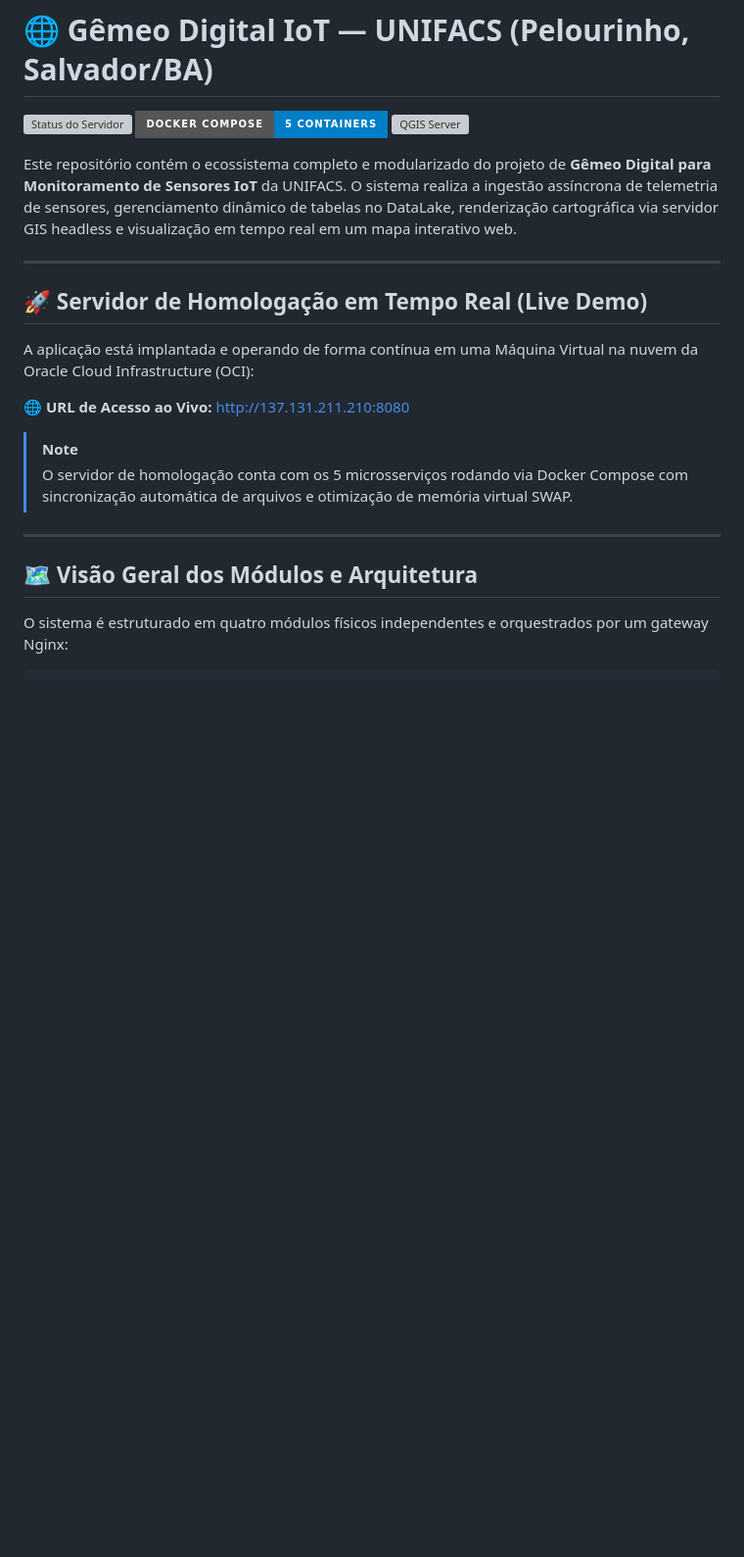
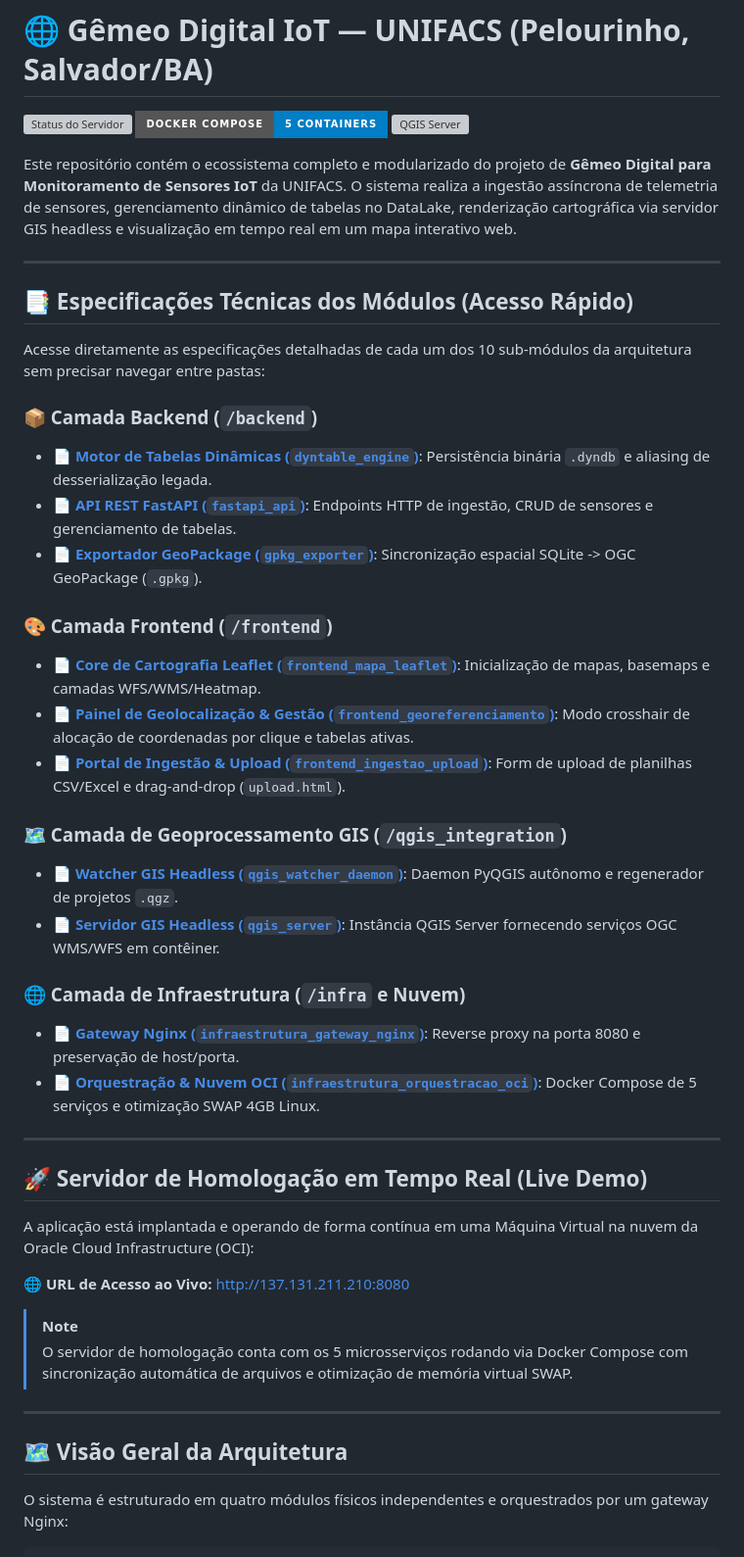
Before and after one commit to Falc01/digital_twins, a Markdown page: README.md, the part around one of its changes. Shown at 98% size. GitHub-like rendering; badges without logos; blank space fills up the shorter version; grey boxes are pictures that could not be loaded.

```diff
--- a/README.md
+++ b/README.md
@@ -5,6 +5,30 @@
 ![QGIS Server](https://img.shields.io/badge/QGIS_Server-Headless_WMS%2FWFS-589632?style=for-the-badge&logo=qgis)
 
 Este repositório contém o ecossistema completo e modularizado do projeto de **Gêmeo Digital para Monitoramento de Sensores IoT** da UNIFACS. O sistema realiza a ingestão assíncrona de telemetria de sensores, gerenciamento dinâmico de tabelas no DataLake, renderização cartográfica via servidor GIS headless e visualização em tempo real em um mapa interativo web.
+
+---
+
+## 📑 Especificações Técnicas dos Módulos (Acesso Rápido)
+
+Acesse diretamente as especificações detalhadas de cada um dos 10 sub-módulos da arquitetura sem precisar navegar entre pastas:
+
+### 📦 Camada Backend (`/backend`)
+* 📄 **[Motor de Tabelas Dinâmicas (`dyntable_engine`)](docs/modules/modulo_dyntable_engine.md)**: Persistência binária `.dyndb` e aliasing de desserialização legada.
+* 📄 **[API REST FastAPI (`fastapi_api`)](docs/modules/modulo_fastapi_api.md)**: Endpoints HTTP de ingestão, CRUD de sensores e gerenciamento de tabelas.
+* 📄 **[Exportador GeoPackage (`gpkg_exporter`)](docs/modules/modulo_gpkg_exporter.md)**: Sincronização espacial SQLite -> OGC GeoPackage (`.gpkg`).
+
+### 🎨 Camada Frontend (`/frontend`)
+* 📄 **[Core de Cartografia Leaflet (`frontend_mapa_leaflet`)](docs/modules/modulo_frontend_mapa_leaflet.md)**: Inicialização de mapas, basemaps e camadas WFS/WMS/Heatmap.
+* 📄 **[Painel de Geolocalização & Gestão (`frontend_georeferenciamento`)](docs/modules/modulo_frontend_georeferenciamento.md)**: Modo crosshair de alocação de coordenadas por clique e tabelas ativas.
+* 📄 **[Portal de Ingestão & Upload (`frontend_ingestao_upload`)](docs/modules/modulo_frontend_ingestao_upload.md)**: Form de upload de planilhas CSV/Excel e drag-and-drop (`upload.html`).
+
+### 🗺️ Camada de Geoprocessamento GIS (`/qgis_integration`)
+* 📄 **[Watcher GIS Headless (`qgis_watcher_daemon`)](docs/modules/modulo_qgis_watcher_daemon.md)**: Daemon PyQGIS autônomo e regenerador de projetos `.qgz`.
+* 📄 **[Servidor GIS Headless (`qgis_server`)](docs/modules/modulo_qgis_server.md)**: Instância QGIS Server fornecendo serviços OGC WMS/WFS em contêiner.
+
+### 🌐 Camada de Infraestrutura (`/infra` e Nuvem)
+* 📄 **[Gateway Nginx (`infraestrutura_gateway_nginx`)](docs/modules/modulo_infraestrutura_gateway_nginx.md)**: Reverse proxy na porta 8080 e preservação de host/porta.
+* 📄 **[Orquestração & Nuvem OCI (`infraestrutura_orquestracao_oci`)](docs/modules/modulo_infraestrutura_orquestracao_oci.md)**: Docker Compose de 5 serviços e otimização SWAP 4GB Linux.
 
 ---
 
@@ -19,7 +43,7 @@ A aplicação está implantada e operando de forma contínua em uma Máquina Vir
 
 ---
 
-## 🗺️ Visão Geral dos Módulos e Arquitetura
+## 🗺️ Visão Geral da Arquitetura
 
 O sistema é estruturado em quatro módulos físicos independentes e orquestrados por um gateway Nginx:
 
```
Also changed, not shown: other parts of README.md (+8 -22 lines), docs/DEPLOY.md (renamed from DEPLOY.md), docs/LOG_DESENVOLVIMENTO.md (renamed from LOG_DESENVOLVIMENTO.md).
